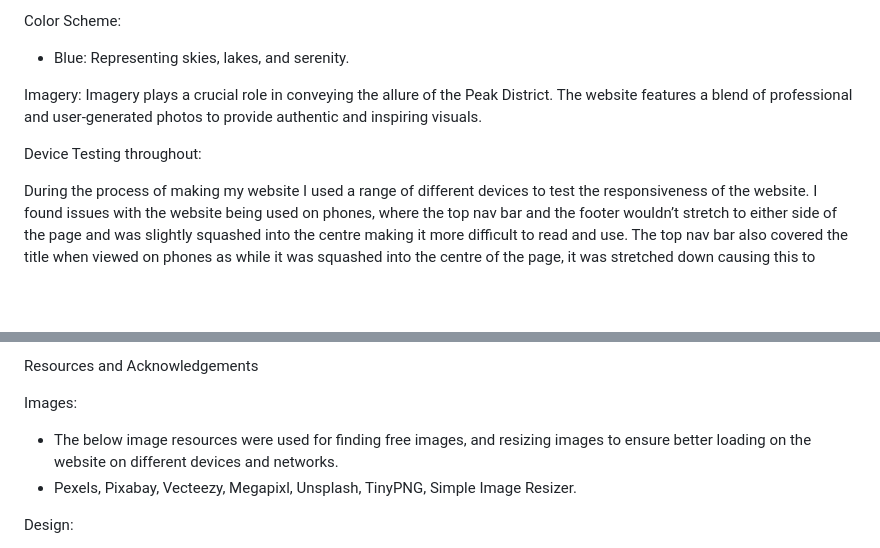
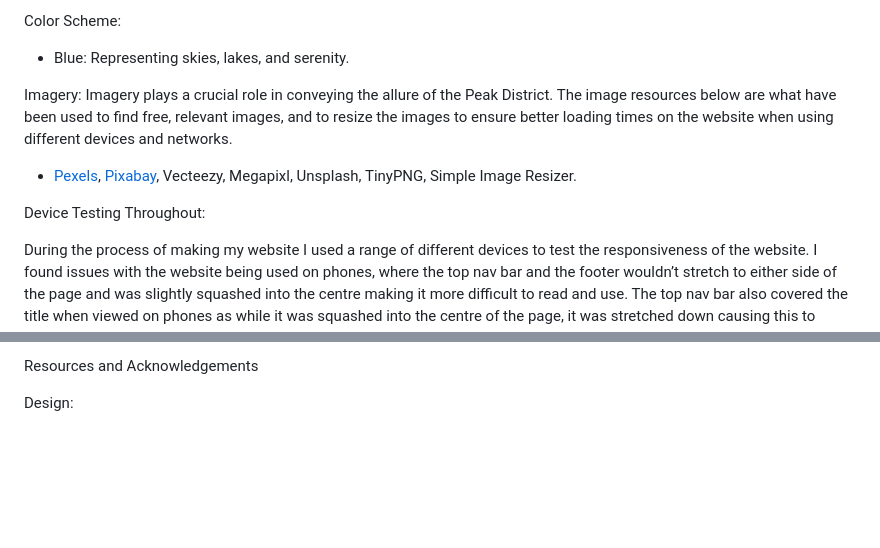
Before and after one commit to Sophie-Mal/Peak-District, a Markdown page: README.md, 2 parts joined by grey strips. Drawn GitHub-style; blank space fills up the shorter version.

```diff
--- a/README.md
+++ b/README.md
@@ -45,9 +45,10 @@ Color Scheme:
 * Blue: Representing skies, lakes, and serenity.
 
 Imagery:
-Imagery plays a crucial role in conveying the allure of the Peak District. The website features a blend of professional and user-generated photos to provide authentic and inspiring visuals.
+Imagery plays a crucial role in conveying the allure of the Peak District. The image resources below are what have been used to find free, relevant images, and to resize the images to ensure better loading times on the website when using different devices and networks.
+* [Pexels](https://www.pexels.com/), [Pixabay](https://pixabay.com/), Vecteezy, Megapixl, Unsplash, TinyPNG, Simple Image Resizer.
 
-Device Testing throughout:
+Device Testing Throughout:
 
 During the process of making my website I used a range of different devices to test the responsiveness of the website.
 I found issues with the website being used on phones, where the top nav bar and the footer wouldn’t stretch to either side of the page and was slightly squashed into the centre making it more difficult to read and use. The top nav bar also covered the title when viewed on phones as while it was squashed into the centre of the page, it was stretched down causing this to happen.
@@ -111,11 +112,6 @@ Overall Summary
     * Consider adding language options for non-English speaking visitors.
 
 Resources and Acknowledgements
-
-Images:
-
-* The below image resources were used for finding free images, and resizing images to ensure better loading on the website on different devices and networks.
-* Pexels, Pixabay, Vecteezy, Megapixl, Unsplash, TinyPNG, Simple Image Resizer.
 
 Design:
 
```
